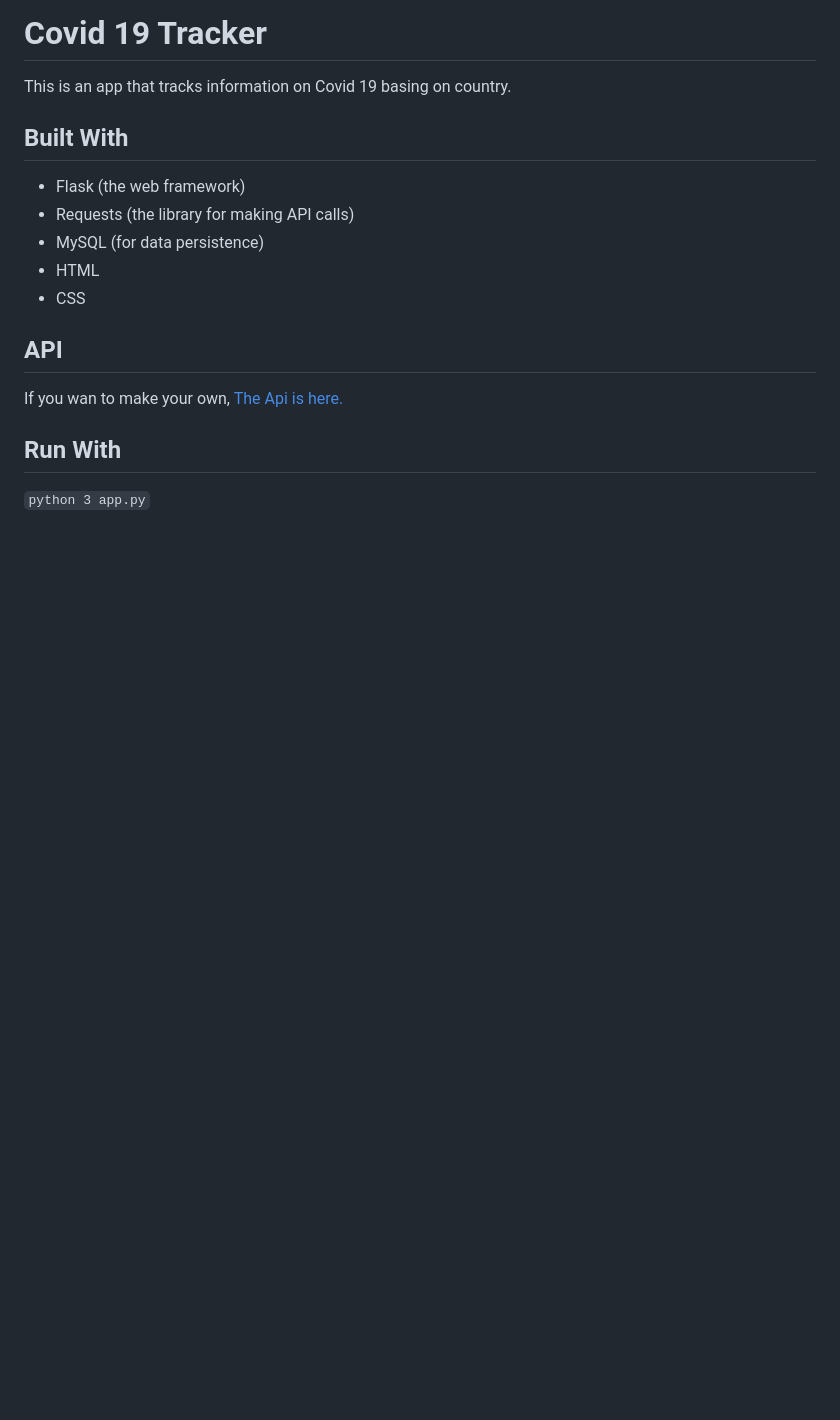
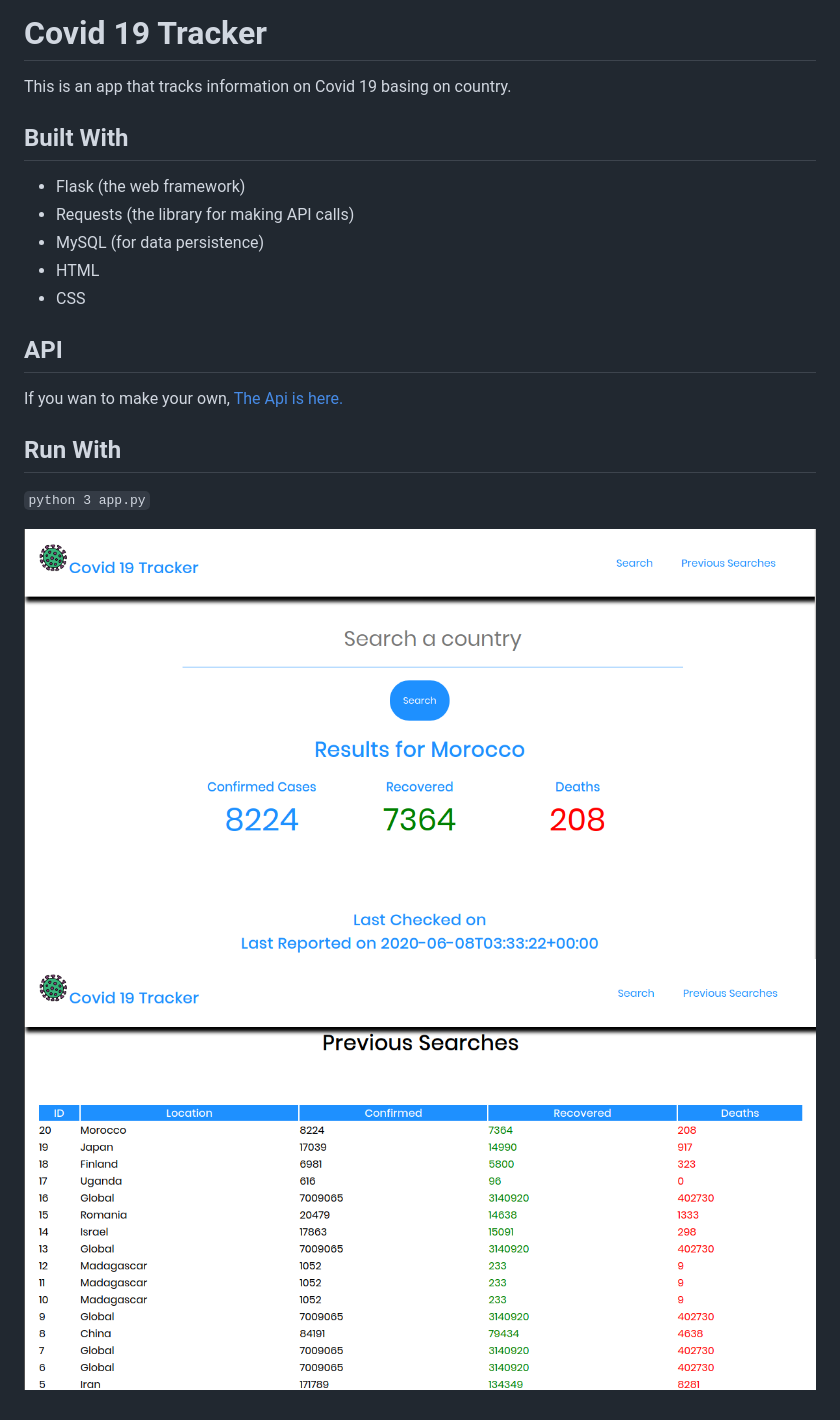
Before and after one commit to jod35/covid-19-tracker, a Markdown page: README.md, the part around the change. Drawn GitHub-style; pictures changed too: demo1.png (added), deom.png (added); blank space fills up the shorter version.

Commit message:
added imgs to README

```diff
--- a/README.md
+++ b/README.md
@@ -14,3 +14,6 @@ If you wan to make your own, [The Api is here.](https://covid-19-coronavirus-sta
 
 ## Run With
 ` python 3 app.py `
+
+![Demo](demo1.png)
+![Demo](deom.png)
```
Also changed, not shown: 1 other file.
